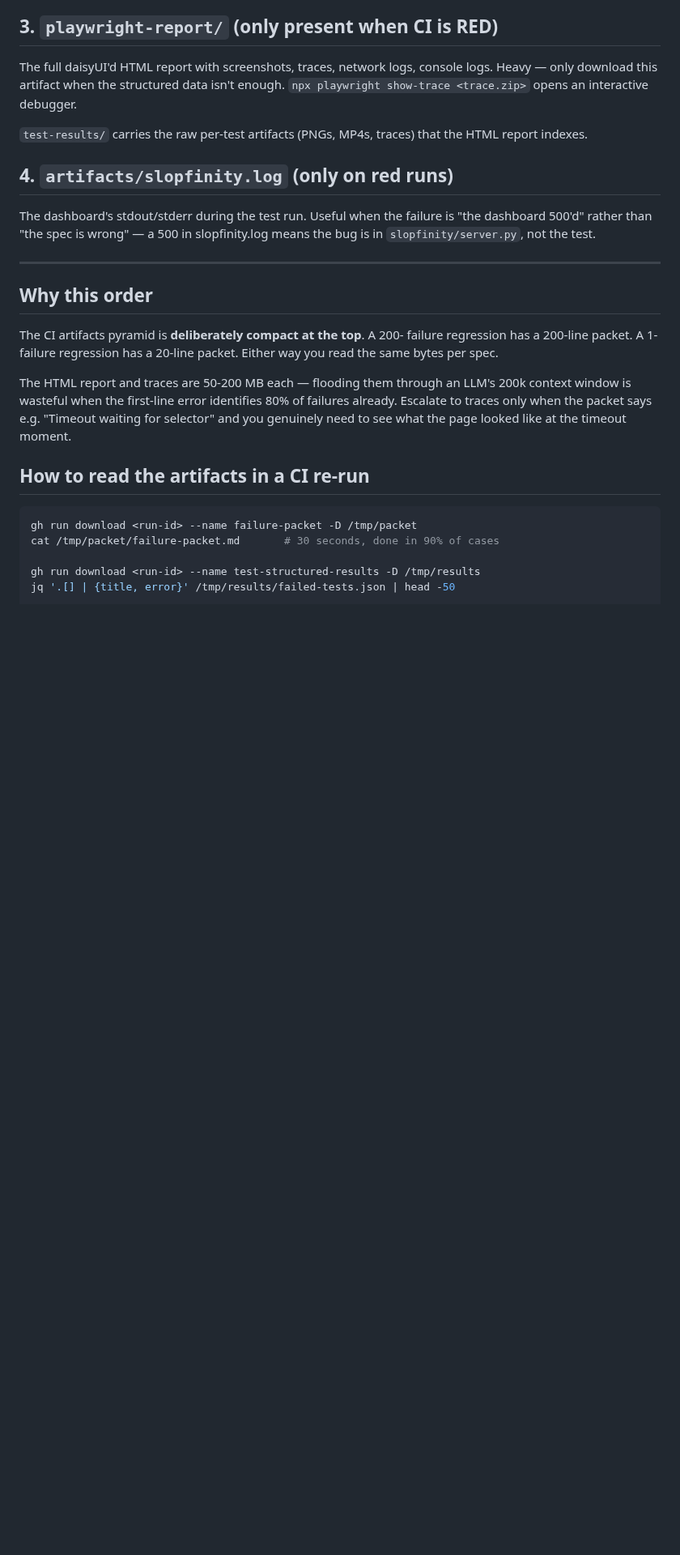
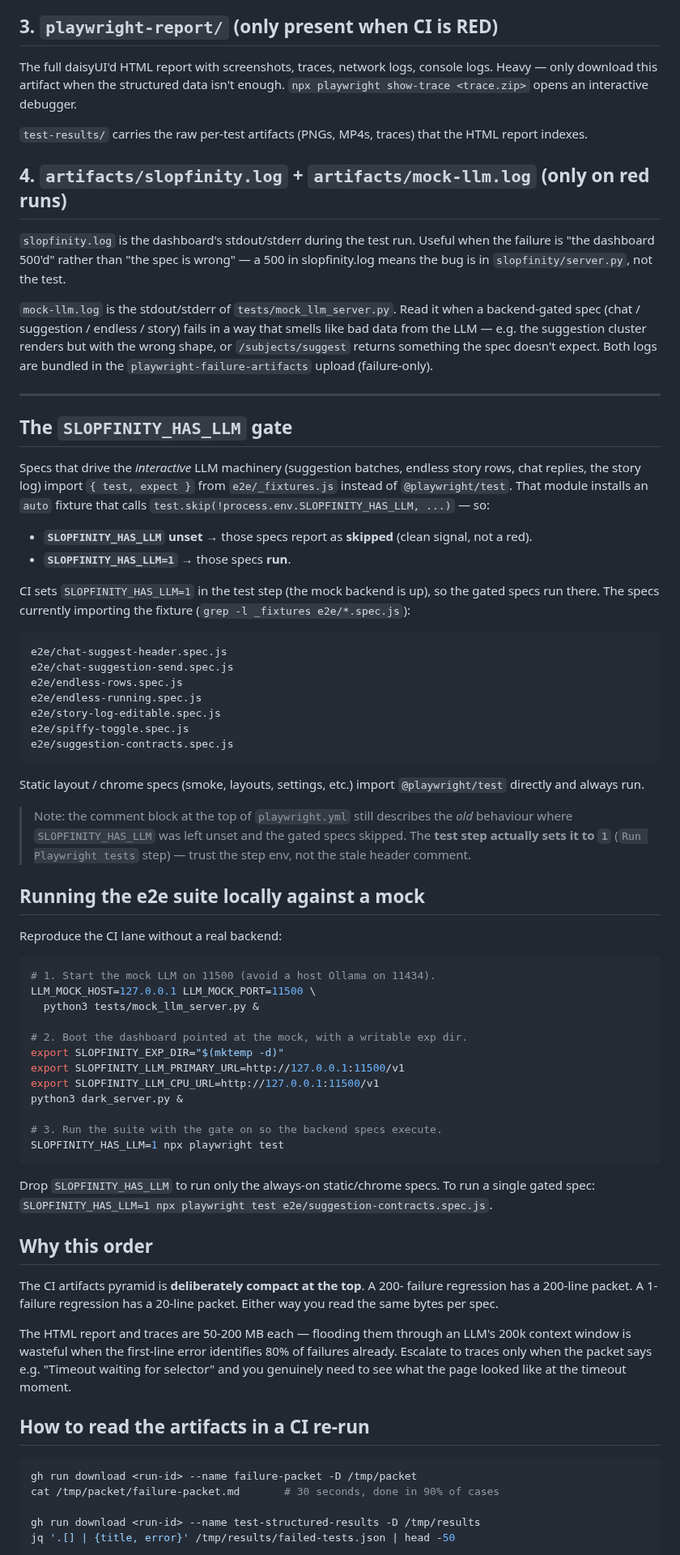
Before and after one commit to matthewhand/amd-strix-halo-image-video-distrobox, a Markdown page: docs/agent-ci-debugging.md, the part around one of its changes. Shown at 81% size. Rendered like a GitHub page; blank space fills up the shorter version.

Commit message:
docs(tests): document the new pytest CI gate, mock backends, and e2e un-skip flag (#175)
- tests/README.md: document the gating python-tests.yml job (exact
  command, deps, env), how to run the full suite locally (writable
  SLOPFINITY_EXP_DIR, host-Ollama-on-:11434 caveat), the three stdlib
  mock backends, and the current 31-file / 382-test inventory.
- docs/agent-ci-debugging.md: document the mock-backed Playwright lane,
  the SLOPFINITY_HAS_LLM gate (e2e/_fixtures.js) and which specs it
  un-skips, mock-llm.log triage, and how to run e2e locally vs a mock.
- tests/legacy/README.md: fix stale "Replaced by" references to
  non-existent files (test_qwen_to_ltx23.py, matrix_runner.py, the
  test_*_wave.py names) -> the actual run_*_wave.py / run_matrix.py.

Co-authored-by: kilo <kilocode@localhost>
Co-authored-by: Claude Opus 4.8 <noreply@anthropic.com>

````diff
--- a/docs/agent-ci-debugging.md
+++ b/docs/agent-ci-debugging.md
@@ -39,14 +67,79 @@ interactive debugger.
 `test-results/` carries the raw per-test artifacts (PNGs, MP4s, traces)
 that the HTML report indexes.
 
-## 4. `artifacts/slopfinity.log` (only on red runs)
+## 4. `artifacts/slopfinity.log` + `artifacts/mock-llm.log` (only on red runs)
 
-The dashboard's stdout/stderr during the test run. Useful when the
-failure is "the dashboard 500'd" rather than "the spec is wrong" — a
-500 in slopfinity.log means the bug is in `slopfinity/server.py`, not
-the test.
+`slopfinity.log` is the dashboard's stdout/stderr during the test run.
+Useful when the failure is "the dashboard 500'd" rather than "the spec
+is wrong" — a 500 in slopfinity.log means the bug is in
+`slopfinity/server.py`, not the test.
+
+`mock-llm.log` is the stdout/stderr of `tests/mock_llm_server.py`. Read
+it when a backend-gated spec (chat / suggestion / endless / story) fails
+in a way that smells like bad data from the LLM — e.g. the suggestion
+cluster renders but with the wrong shape, or `/subjects/suggest` returns
+something the spec doesn't expect. Both logs are bundled in the
+`playwright-failure-artifacts` upload (failure-only).
 
 ---
+
+## The `SLOPFINITY_HAS_LLM` gate
+
+Specs that drive the *interactive* LLM machinery (suggestion batches,
+endless story rows, chat replies, the story log) import
+`{ test, expect }` from `e2e/_fixtures.js` instead of
+`@playwright/test`. That module installs an `auto` fixture that calls
+`test.skip(!process.env.SLOPFINITY_HAS_LLM, ...)` — so:
+
+- **`SLOPFINITY_HAS_LLM` unset** → those specs report as **skipped**
+  (clean signal, not a red).
+- **`SLOPFINITY_HAS_LLM=1`** → those specs **run**.
+
+CI sets `SLOPFINITY_HAS_LLM=1` in the test step (the mock backend is up),
+so the gated specs run there. The specs currently importing the fixture
+(`grep -l _fixtures e2e/*.spec.js`):
+
+```
+e2e/chat-suggest-header.spec.js
+e2e/chat-suggestion-send.spec.js
+e2e/endless-rows.spec.js
+e2e/endless-running.spec.js
+e2e/story-log-editable.spec.js
+e2e/spiffy-toggle.spec.js
+e2e/suggestion-contracts.spec.js
+```
+
+Static layout / chrome specs (smoke, layouts, settings, etc.) import
+`@playwright/test` directly and always run.
+
+> Note: the comment block at the top of `playwright.yml` still describes
+> the *old* behaviour where `SLOPFINITY_HAS_LLM` was left unset and the
+> gated specs skipped. The **test step actually sets it to `1`**
+> (`Run Playwright tests` step) — trust the step env, not the stale
+> header comment.
+
+## Running the e2e suite locally against a mock
+
+Reproduce the CI lane without a real backend:
+
+```bash
+# 1. Start the mock LLM on 11500 (avoid a host Ollama on 11434).
+LLM_MOCK_HOST=127.0.0.1 LLM_MOCK_PORT=11500 \
+  python3 tests/mock_llm_server.py &
+
+# 2. Boot the dashboard pointed at the mock, with a writable exp dir.
+export SLOPFINITY_EXP_DIR="$(mktemp -d)"
+export SLOPFINITY_LLM_PRIMARY_URL=http://127.0.0.1:11500/v1
+export SLOPFINITY_LLM_CPU_URL=http://127.0.0.1:11500/v1
+python3 dark_server.py &
+
+# 3. Run the suite with the gate on so the backend specs execute.
+SLOPFINITY_HAS_LLM=1 npx playwright test
+```
+
+Drop `SLOPFINITY_HAS_LLM` to run only the always-on static/chrome specs.
+To run a single gated spec: `SLOPFINITY_HAS_LLM=1 npx playwright test
+e2e/suggestion-contracts.spec.js`.
 
 ## Why this order
 
````
Also changed, not shown: other parts of docs/agent-ci-debugging.md (+28 -0 lines), 2 other files.
